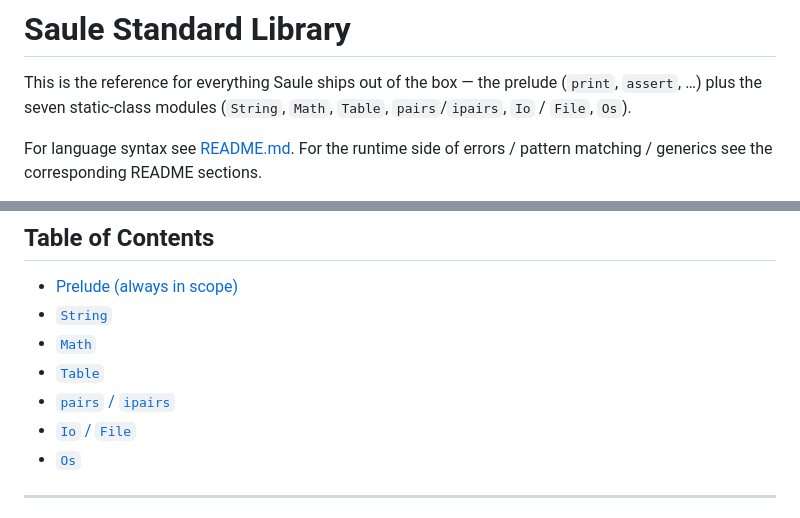
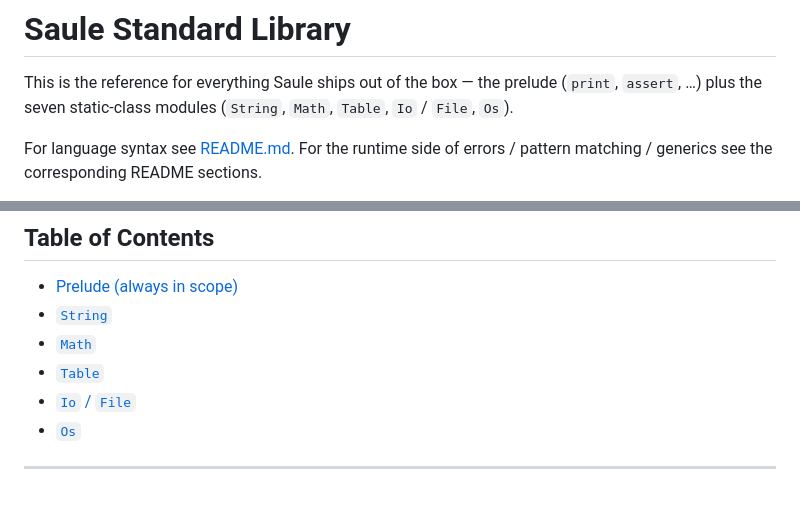
Before and after one commit to lauriszz123/saule, a Markdown page: DOCS.md, 2 parts joined by grey strips. Rendered like a GitHub page.

```diff
--- a/DOCS.md
+++ b/DOCS.md
@@ -2,7 +2,7 @@
 
 This is the reference for everything Saule ships out of the box — the prelude
 (`print`, `assert`, …) plus the seven static-class modules (`String`, `Math`,
-`Table`, `pairs`/`ipairs`, `Io` / `File`, `Os`).
+`Table`, `Io` / `File`, `Os`).
 
 For language syntax see [README.md](./README.md). For the runtime side of
 errors / pattern matching / generics see the corresponding README sections.
@@ -18,7 +18,6 @@ errors / pattern matching / generics see the corresponding README sections.
 - [`String`](#string)
 - [`Math`](#math)
 - [`Table`](#table)
-- [`pairs` / `ipairs`](#pairs--ipairs)
 - [`Io` / `File`](#io--file)
 - [`Os`](#os)
 
```
Also changed, not shown: README.md (+2 -2 lines).
